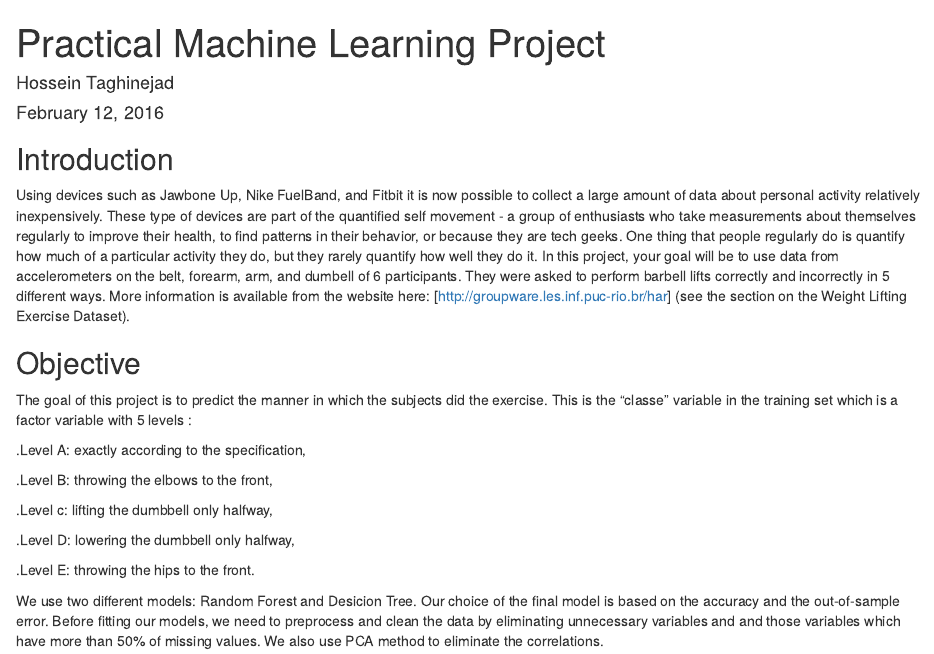
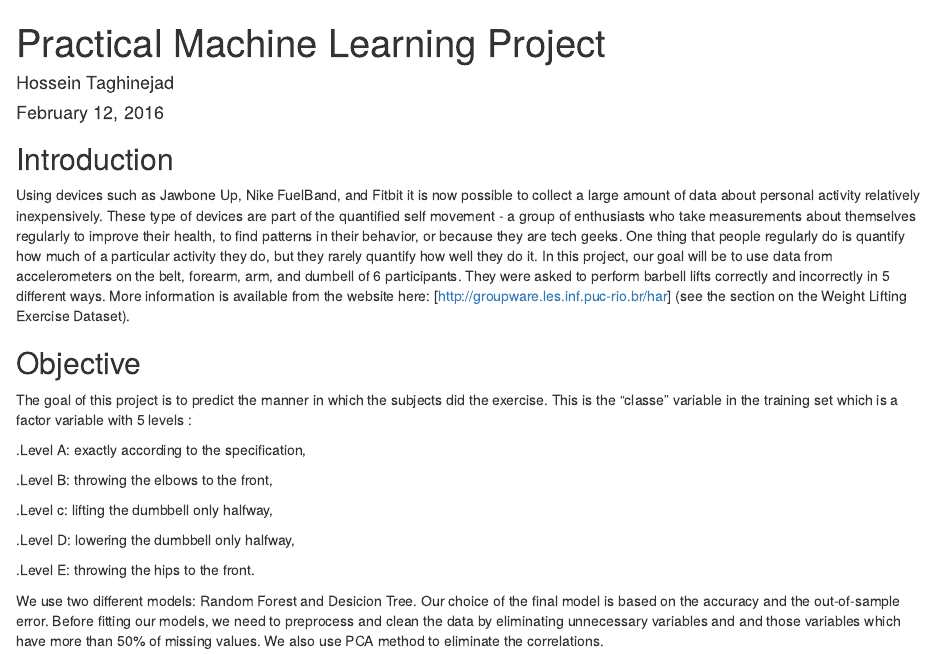
Before and after one commit to Hossein-Taghinejad/Practical-Machine-Learning-Project, an R Markdown document (index.Rmd): the page in a window 1100 px wide, from its top. Rendered offline with R 4.5, knitr and Pandoc, with nearby package versions; some code elsewhere in the file could not run offline.

Commit message:
Update index.Rmd

```diff
--- a/index.Rmd
+++ b/index.Rmd
@@ -7,7 +7,7 @@ output: html_document
 
 ## Introduction
 
-Using devices such as Jawbone Up, Nike FuelBand, and Fitbit it is now possible to collect a large amount of data about personal activity relatively inexpensively. These type of devices are part of the quantified self movement - a group of enthusiasts who take measurements about themselves regularly to improve their health, to find patterns in their behavior, or because they are tech geeks. One thing that people regularly do is quantify how much of a particular activity they do, but they rarely quantify how well they do it. In this project, your goal will be to use data from accelerometers on the belt, forearm, arm, and dumbell of 6 participants. They were asked to perform barbell lifts correctly and incorrectly in 5 different ways. More information is available from the website here: [http://groupware.les.inf.puc-rio.br/har] (see the section on the Weight Lifting Exercise Dataset).
+Using devices such as Jawbone Up, Nike FuelBand, and Fitbit it is now possible to collect a large amount of data about personal activity relatively inexpensively. These type of devices are part of the quantified self movement - a group of enthusiasts who take measurements about themselves regularly to improve their health, to find patterns in their behavior, or because they are tech geeks. One thing that people regularly do is quantify how much of a particular activity they do, but they rarely quantify how well they do it. In this project, our goal will be to use data from accelerometers on the belt, forearm, arm, and dumbell of 6 participants. They were asked to perform barbell lifts correctly and incorrectly in 5 different ways. More information is available from the website here: [http://groupware.les.inf.puc-rio.br/har] (see the section on the Weight Lifting Exercise Dataset).
 
 ## Objective
 
```
